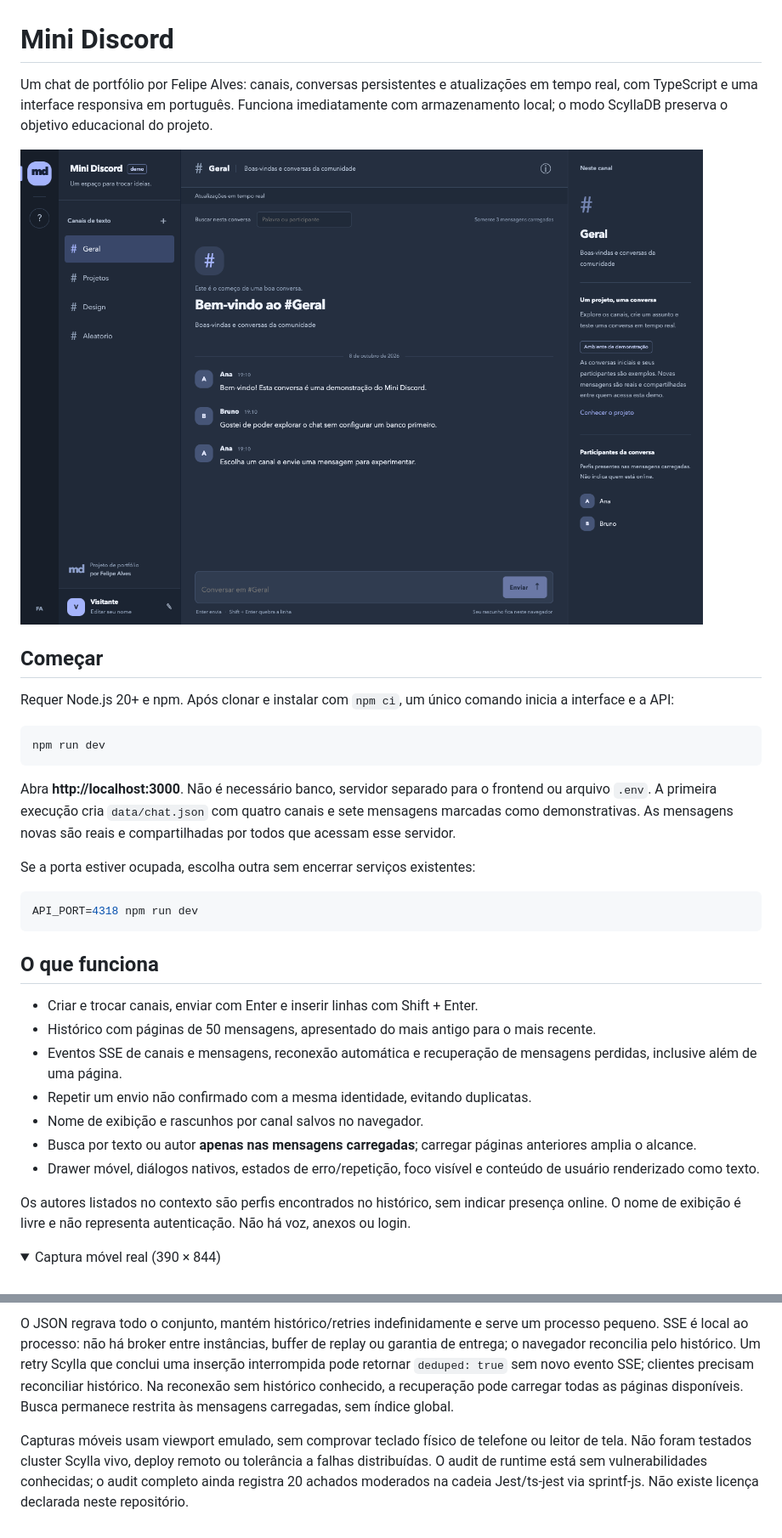
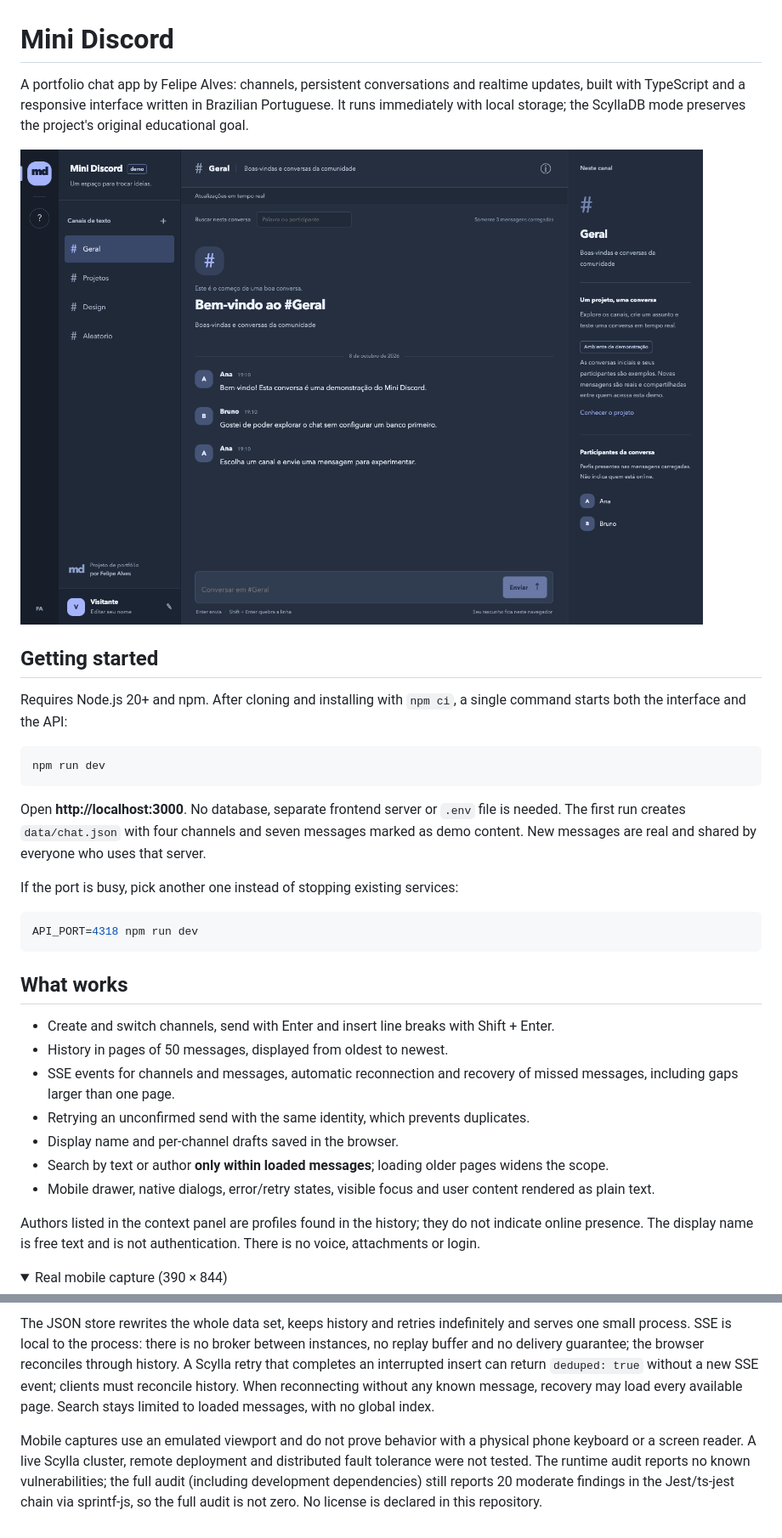
Before and after one commit to xfelipealves/mini-discord, a Markdown page: README.md, 2 parts joined by grey strips. Shown at 85% size. Rendered like a GitHub page; folded sections open.

````diff
--- a/README.md
+++ b/README.md
@@ -1,4 +1,4 @@
 # Mini Discord
 
-Um chat de portfólio por Felipe Alves: canais, conversas persistentes e atualizações em tempo real, com TypeScript e uma interface responsiva em português. Funciona imediatamente com armazenamento local; o modo ScyllaDB preserva o objetivo educacional do projeto.
+A portfolio chat app by Felipe Alves: channels, persistent conversations and realtime updates, built with TypeScript and a responsive interface written in Brazilian Portuguese. It runs immediately with local storage; the ScyllaDB mode preserves the project's original educational goal.
 
@@ -6,32 +6,32 @@ Um chat de portfólio por Felipe Alves: canais, conversas persistentes e atualiz
 
-## Começar
+## Getting started
 
-Requer Node.js 20+ e npm. Após clonar e instalar com `npm ci`, um único comando inicia a interface e a API:
+Requires Node.js 20+ and npm. After cloning and installing with `npm ci`, a single command starts both the interface and the API:
 
 ```sh
 npm run dev
 ```
 
-Abra **http://localhost:3000**. Não é necessário banco, servidor separado para o frontend ou arquivo `.env`. A primeira execução cria `data/chat.json` com quatro canais e sete mensagens marcadas como demonstrativas. As mensagens novas são reais e compartilhadas por todos que acessam esse servidor.
+Open **http://localhost:3000**. No database, separate frontend server or `.env` file is needed. The first run creates `data/chat.json` with four channels and seven messages marked as demo content. New messages are real and shared by everyone who uses that server.
 
-Se a porta estiver ocupada, escolha outra sem encerrar serviços existentes:
+If the port is busy, pick another one instead of stopping existing services:
 
 ```sh
 API_PORT=4318 npm run dev
 ```
 
-## O que funciona
+## What works
 
-- Criar e trocar canais, enviar com Enter e inserir linhas com Shift + Enter.
-- Histórico com páginas de 50 mensagens, apresentado do mais antigo para o mais recente.
-- Eventos SSE de canais e mensagens, reconexão automática e recuperação de mensagens perdidas, inclusive além de uma página.
-- Repetir um envio não confirmado com a mesma identidade, evitando duplicatas.
-- Nome de exibição e rascunhos por canal salvos no navegador.
-- Busca por texto ou autor **apenas nas mensagens carregadas**; carregar páginas anteriores amplia o alcance.
-- Drawer móvel, diálogos nativos, estados de erro/repetição, foco visível e conteúdo de usuário renderizado como texto.
+- Create and switch channels, send with Enter and insert line breaks with Shift + Enter.
+- History in pages of 50 messages, displayed from oldest to newest.
+- SSE events for channels and messages, automatic reconnection and recovery of missed messages, including gaps larger than one page.
+- Retrying an unconfirmed send with the same identity, which prevents duplicates.
+- Display name and per-channel drafts saved in the browser.
+- Search by text or author **only within loaded messages**; loading older pages widens the scope.
+- Mobile drawer, native dialogs, error/retry states, visible focus and user content rendered as plain text.
 
-Os autores listados no contexto são perfis encontrados no histórico, sem indicar presença online. O nome de exibição é livre e não representa autenticação. Não há voz, anexos ou login.
+Authors listed in the context panel are profiles found in the history; they do not indicate online presence. The display name is free text and is not authentication. There is no voice, attachments or login.
 
 <details>
-<summary>Captura móvel real (390 × 844)</summary>
+<summary>Real mobile capture (390 × 844)</summary>
 
@@ -141,4 +141,4 @@ Esta demo pública aceita nomes livres e mensagens de qualquer visitante. Não h
 
-O JSON regrava todo o conjunto, mantém histórico/retries indefinidamente e serve um processo pequeno. SSE é local ao processo: não há broker entre instâncias, buffer de replay ou garantia de entrega; o navegador reconcilia pelo histórico. Um retry Scylla que conclui uma inserção interrompida pode retornar `deduped: true` sem novo evento SSE; clientes precisam reconciliar histórico. Na reconexão sem histórico conhecido, a recuperação pode carregar todas as páginas disponíveis. Busca permanece restrita às mensagens carregadas, sem índice global.
+The JSON store rewrites the whole data set, keeps history and retries indefinitely and serves one small process. SSE is local to the process: there is no broker between instances, no replay buffer and no delivery guarantee; the browser reconciles through history. A Scylla retry that completes an interrupted insert can return `deduped: true` without a new SSE event; clients must reconcile history. When reconnecting without any known message, recovery may load every available page. Search stays limited to loaded messages, with no global index.
 
-Capturas móveis usam viewport emulado, sem comprovar teclado físico de telefone ou leitor de tela. Não foram testados cluster Scylla vivo, deploy remoto ou tolerância a falhas distribuídas. O audit de runtime está sem vulnerabilidades conhecidas; o audit completo ainda registra 20 achados moderados na cadeia Jest/ts-jest via sprintf-js. Não existe licença declarada neste repositório.
+Mobile captures use an emulated viewport and do not prove behavior with a physical phone keyboard or a screen reader. A live Scylla cluster, remote deployment and distributed fault tolerance were not tested. The runtime audit reports no known vulnerabilities; the full audit (including development dependencies) still reports 20 moderate findings in the Jest/ts-jest chain via sprintf-js, so the full audit is not zero. No license is declared in this repository.
````
Also changed, not shown: other parts of README.md (+53 -53 lines), TESTING.md (+16 -16 lines).
